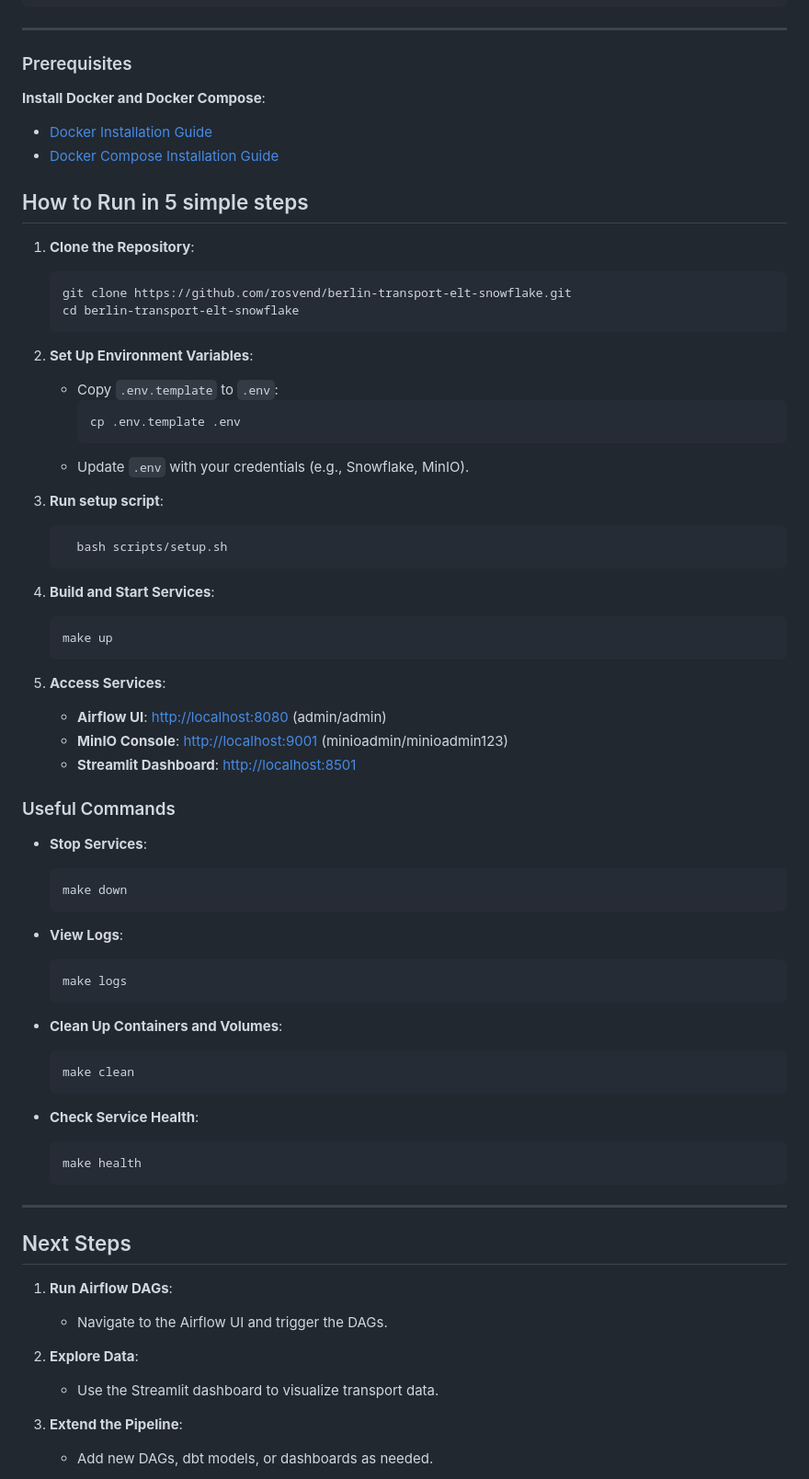
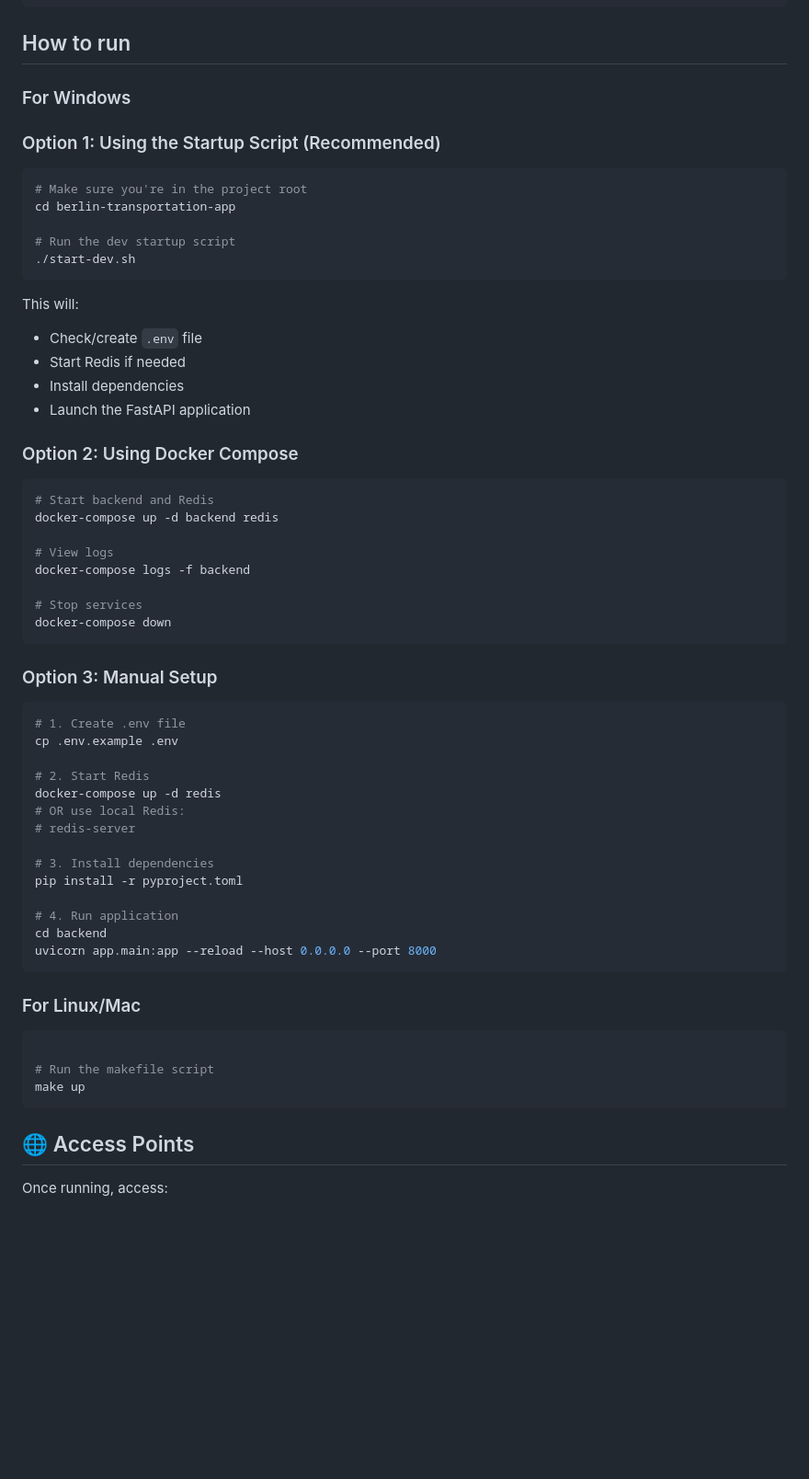
Before and after one commit to Rosvend/berlin-transportation-app, a Markdown page: README.md, the part around the change printed below. Shown: that part at 92% size. Drawn GitHub-style; blank space fills up the shorter version.

````diff
--- a/README.md
+++ b/README.md
@@ -73,76 +90,66 @@ berlin-transport-pipeline/
 ├── .gitignore                # Git ignore file
 ```
 
----
+## How to run
 
-### Prerequisites
+### For Windows
 
-**Install Docker and Docker Compose**:
-- [Docker Installation Guide](https://docs.docker.com/get-docker/)
-- [Docker Compose Installation Guide](https://docs.docker.com/compose/install/)
+### Option 1: Using the Startup Script (Recommended)
 
-## How to Run in 5 simple steps
+```bash
+# Make sure you're in the project root
+cd berlin-transportation-app
 
-1. **Clone the Repository**:
-   ```bash
-   git clone https://github.com/rosvend/berlin-transport-elt-snowflake.git
-   cd berlin-transport-elt-snowflake
-   ```
+# Run the dev startup script
+./start-dev.sh
+```
 
-2. **Set Up Environment Variables**:
-   - Copy `.env.template` to `.env`:
-     ```bash
-     cp .env.template .env
-     ```
-   - Update `.env` with your credentials (e.g., Snowflake, MinIO).
+This will:
+- Check/create `.env` file
+- Start Redis if needed
+- Install dependencies
+- Launch the FastAPI application
 
-3. **Run setup script**:
-   ```bash
-     bash scripts/setup.sh
-   ```
+### Option 2: Using Docker Compose
 
-4. **Build and Start Services**:
-   ```bash
-   make up
-   ```
+```bash
+# Start backend and Redis
+docker-compose up -d backend redis
 
-5. **Access Services**:
-   - **Airflow UI**: [http://localhost:8080](http://localhost:8080) (admin/admin)
-   - **MinIO Console**: [http://localhost:9001](http://localhost:9001) (minioadmin/minioadmin123)
-   - **Streamlit Dashboard**: [http://localhost:8501](http://localhost:8501)
+# View logs
+docker-compose logs -f backend
 
-### Useful Commands
+# Stop services
+docker-compose down
+```
 
-- **Stop Services**:
-  ```bash
-  make down
-  ```
+### Option 3: Manual Setup
 
-- **View Logs**:
-  ```bash
-  make logs
-  ```
+```bash
+# 1. Create .env file
+cp .env.example .env
 
-- **Clean Up Containers and Volumes**:
-  ```bash
-  make clean
-  ```
+# 2. Start Redis
+docker-compose up -d redis
+# OR use local Redis:
+# redis-server
 
-- **Check Service Health**:
-  ```bash
-  make health
-  ```
+# 3. Install dependencies
+pip install -r pyproject.toml
 
----
+# 4. Run application
+cd backend
+uvicorn app.main:app --reload --host 0.0.0.0 --port 8000
+```
 
-## Next Steps
+### For Linux/Mac
+```bash
 
-1. **Run Airflow DAGs**:
-   - Navigate to the Airflow UI and trigger the DAGs.
+# Run the makefile script
+make up
+```
 
-2. **Explore Data**:
-   - Use the Streamlit dashboard to visualize transport data.
+## 🌐 Access Points
 
-3. **Extend the Pipeline**:
-   - Add new DAGs, dbt models, or dashboards as needed.
+Once running, access:
 
````
Also changed, not shown: other parts of README.md (+34 -38 lines).
